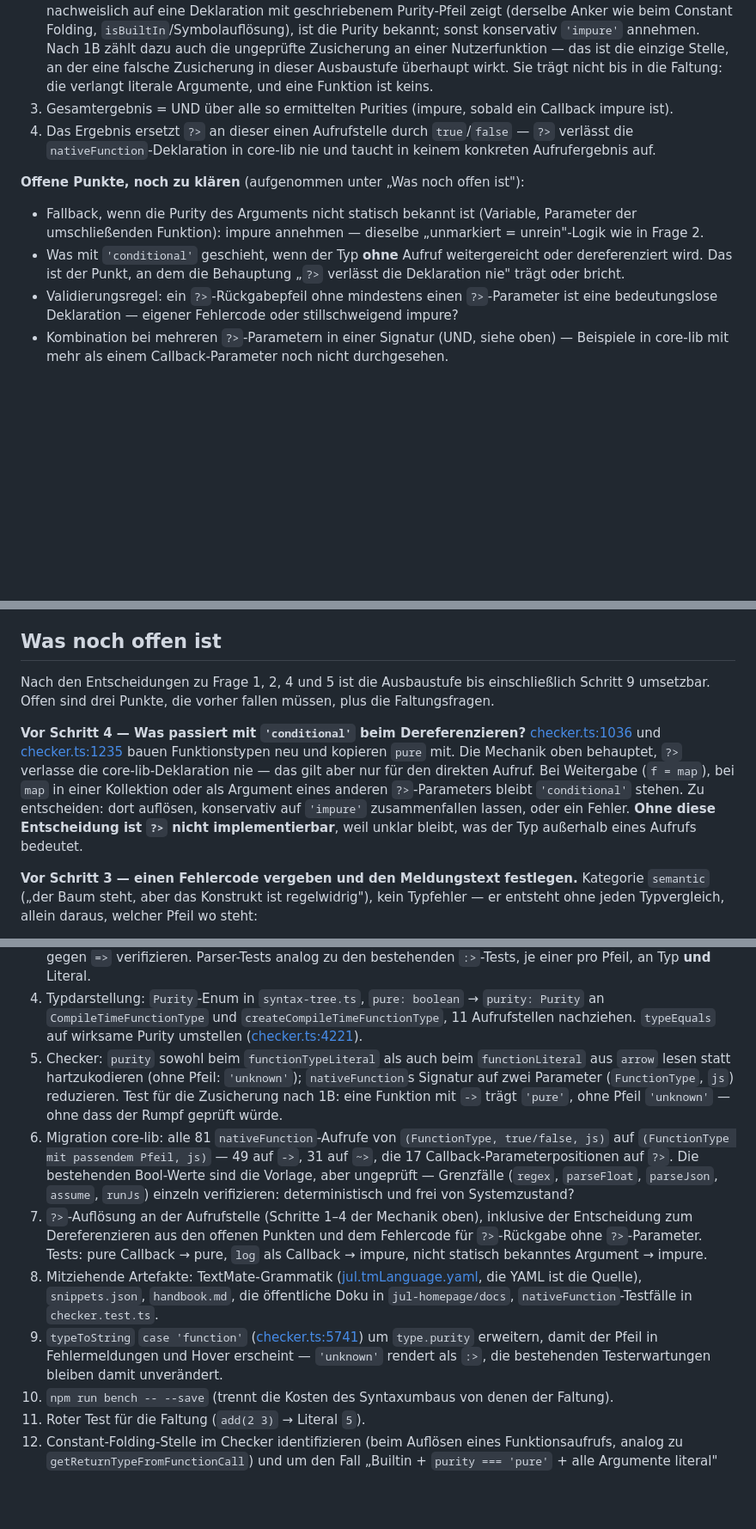
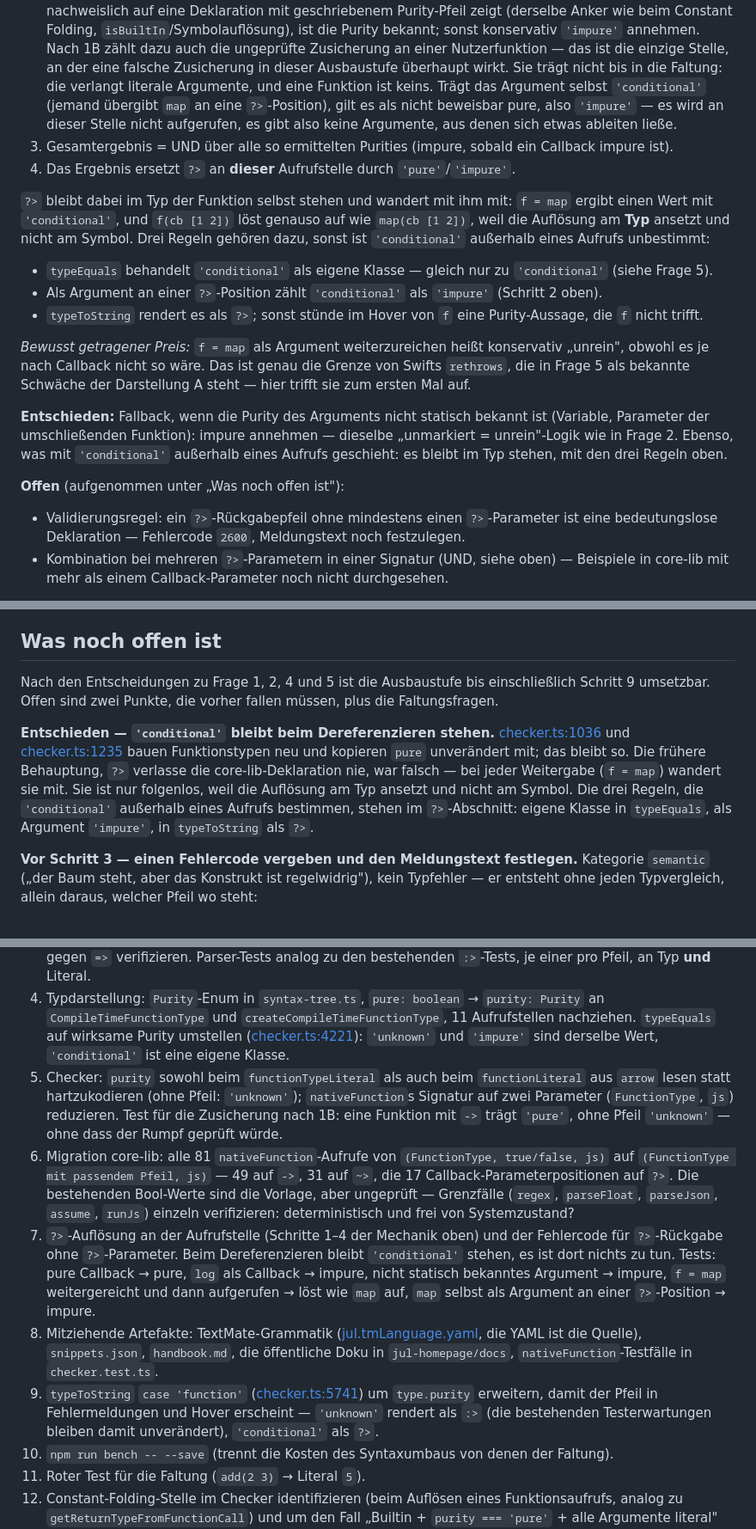
Before and after one commit to JulianXander/jul-compiler, a Markdown page: docs/pure-functions.md, 3 parts joined by grey strips. Shown at 86% size. Rendered like a GitHub page; blank space fills up the shorter version.

```diff
--- a/docs/pure-functions.md
+++ b/docs/pure-functions.md
@@ -274,19 +274,36 @@ map: (callback: (value: X) ?> Y, list: List(X)) ?> List(Y)
    `'impure'` annehmen. Nach 1B zählt dazu auch die ungeprüfte Zusicherung an einer Nutzerfunktion —
    das ist die einzige Stelle, an der eine falsche Zusicherung in dieser Ausbaustufe überhaupt wirkt.
    Sie trägt nicht bis in die Faltung: die verlangt literale Argumente, und eine Funktion ist keins.
+   Trägt das Argument selbst `'conditional'` (jemand übergibt `map` an eine `?>`-Position), gilt es
+   als nicht beweisbar pure, also `'impure'` — es wird an dieser Stelle nicht aufgerufen, es gibt
+   also keine Argumente, aus denen sich etwas ableiten ließe.
 3. Gesamtergebnis = UND über alle so ermittelten Purities (impure, sobald ein Callback impure ist).
-4. Das Ergebnis ersetzt `?>` an dieser einen Aufrufstelle durch `true`/`false` — `?>` verlässt die
-   `nativeFunction`-Deklaration in core-lib nie und taucht in keinem konkreten Aufrufergebnis auf.
+4. Das Ergebnis ersetzt `?>` an **dieser** Aufrufstelle durch `'pure'`/`'impure'`.
 
-**Offene Punkte, noch zu klären** (aufgenommen unter „Was noch offen ist"):
+`?>` bleibt dabei im Typ der Funktion selbst stehen und wandert mit ihm mit: `f = map` ergibt einen
+Wert mit `'conditional'`, und `f(cb [1 2])` löst genauso auf wie `map(cb [1 2])`, weil die Auflösung
+am **Typ** ansetzt und nicht am Symbol. Drei Regeln gehören dazu, sonst ist `'conditional'` außerhalb
+eines Aufrufs unbestimmt:
 
-- Fallback, wenn die Purity des Arguments nicht statisch bekannt ist (Variable, Parameter der
-  umschließenden Funktion): impure annehmen — dieselbe „unmarkiert = unrein"-Logik wie in Frage 2.
-- Was mit `'conditional'` geschieht, wenn der Typ **ohne** Aufruf weitergereicht oder dereferenziert
-  wird. Das ist der Punkt, an dem die Behauptung „`?>` verlässt die Deklaration nie" trägt oder
-  bricht.
+- `typeEquals` behandelt `'conditional'` als eigene Klasse — gleich nur zu `'conditional'` (siehe
+  Frage 5).
+- Als Argument an einer `?>`-Position zählt `'conditional'` als `'impure'` (Schritt 2 oben).
+- `typeToString` rendert es als `?>`; sonst stünde im Hover von `f` eine Purity-Aussage, die `f`
+  nicht trifft.
+
+*Bewusst getragener Preis:* `f = map` als Argument weiterzureichen heißt konservativ „unrein",
+obwohl es je nach Callback nicht so wäre. Das ist genau die Grenze von Swifts `rethrows`, die in
+Frage 5 als bekannte Schwäche der Darstellung A steht — hier trifft sie zum ersten Mal auf.
+
+**Entschieden:** Fallback, wenn die Purity des Arguments nicht statisch bekannt ist (Variable,
+Parameter der umschließenden Funktion): impure annehmen — dieselbe „unmarkiert = unrein"-Logik wie
+in Frage 2. Ebenso, was mit `'conditional'` außerhalb eines Aufrufs geschieht: es bleibt im Typ
+stehen, mit den drei Regeln oben.
+
+**Offen** (aufgenommen unter „Was noch offen ist"):
+
 - Validierungsregel: ein `?>`-Rückgabepfeil ohne mindestens einen `?>`-Parameter ist eine
-  bedeutungslose Deklaration — eigener Fehlercode oder stillschweigend impure?
+  bedeutungslose Deklaration — Fehlercode `2600`, Meldungstext noch festzulegen.
 - Kombination bei mehreren `?>`-Parametern in einer Signatur (UND, siehe oben) — Beispiele in
   core-lib mit mehr als einem Callback-Parameter noch nicht durchgesehen.
 
@@ -522,16 +545,16 @@ nur Nachschauen an der Aufrufstelle.
 ## Was noch offen ist
 
 Nach den Entscheidungen zu Frage 1, 2, 4 und 5 ist die Ausbaustufe bis einschließlich Schritt 9
-umsetzbar. Offen sind drei Punkte, die vorher fallen müssen, plus die Faltungsfragen.
+umsetzbar. Offen sind zwei Punkte, die vorher fallen müssen, plus die Faltungsfragen.
 
-**Vor Schritt 4 — Was passiert mit `'conditional'` beim Dereferenzieren?**
+**Entschieden — `'conditional'` bleibt beim Dereferenzieren stehen.**
 [checker.ts:1036](../src/checker/checker.ts#L1036) und
-[checker.ts:1235](../src/checker/checker.ts#L1235) bauen Funktionstypen neu und kopieren `pure` mit.
-Die Mechanik oben behauptet, `?>` verlasse die core-lib-Deklaration nie — das gilt aber nur für den
-direkten Aufruf. Bei Weitergabe (`f = map`), bei `map` in einer Kollektion oder als Argument eines
-anderen `?>`-Parameters bleibt `'conditional'` stehen. Zu entscheiden: dort auflösen, konservativ
-auf `'impure'` zusammenfallen lassen, oder ein Fehler. **Ohne diese Entscheidung ist `?>` nicht
-implementierbar**, weil unklar bleibt, was der Typ außerhalb eines Aufrufs bedeutet.
+[checker.ts:1235](../src/checker/checker.ts#L1235) bauen Funktionstypen neu und kopieren `pure`
+unverändert mit; das bleibt so. Die frühere Behauptung, `?>` verlasse die core-lib-Deklaration nie,
+war falsch — bei jeder Weitergabe (`f = map`) wandert sie mit. Sie ist nur folgenlos, weil die
+Auflösung am Typ ansetzt und nicht am Symbol. Die drei Regeln, die `'conditional'` außerhalb eines
+Aufrufs bestimmen, stehen im `?>`-Abschnitt: eigene Klasse in `typeEquals`, als Argument
+`'impure'`, in `typeToString` als `?>`.
 
 **Vor Schritt 3 — einen Fehlercode vergeben und den Meldungstext festlegen.** Kategorie `semantic`
 („der Baum steht, aber das Konstrukt ist regelwidrig"), kein Typfehler — er entsteht ohne jeden
@@ -582,7 +605,8 @@ nicht mehr messbar.
 4. Typdarstellung: `Purity`-Enum in `syntax-tree.ts`, `pure: boolean` → `purity: Purity` an
    `CompileTimeFunctionType` und `createCompileTimeFunctionType`, 11 Aufrufstellen nachziehen.
    `typeEquals` auf wirksame Purity umstellen
-   ([checker.ts:4221](../src/checker/checker.ts#L4221)).
+   ([checker.ts:4221](../src/checker/checker.ts#L4221)): `'unknown'` und `'impure'` sind derselbe
+   Wert, `'conditional'` ist eine eigene Klasse.
 5. Checker: `purity` sowohl beim `functionTypeLiteral` als auch beim `functionLiteral` aus `arrow`
    lesen statt hartzukodieren (ohne Pfeil: `'unknown'`); `nativeFunction`s Signatur auf zwei
    Parameter (`FunctionType`, `js`) reduzieren. Test für die Zusicherung nach 1B: eine Funktion mit
@@ -592,16 +616,18 @@ nicht mehr messbar.
    Callback-Parameterpositionen auf `?>`. Die bestehenden Bool-Werte sind die Vorlage, aber
    ungeprüft — Grenzfälle (`regex`, `parseFloat`, `parseJson`, `assume`, `runJs`) einzeln
    verifizieren: deterministisch und frei von Systemzustand?
-7. `?>`-Auflösung an der Aufrufstelle (Schritte 1–4 der Mechanik oben), inklusive der Entscheidung
-   zum Dereferenzieren aus den offenen Punkten und dem Fehlercode für `?>`-Rückgabe ohne
-   `?>`-Parameter. Tests: pure Callback → pure, `log` als Callback → impure, nicht statisch
-   bekanntes Argument → impure.
+7. `?>`-Auflösung an der Aufrufstelle (Schritte 1–4 der Mechanik oben) und der Fehlercode für
+   `?>`-Rückgabe ohne `?>`-Parameter. Beim Dereferenzieren bleibt `'conditional'` stehen, es ist
+   dort nichts zu tun. Tests: pure Callback → pure, `log` als Callback → impure, nicht statisch
+   bekanntes Argument → impure, `f = map` weitergereicht und dann aufgerufen → löst wie `map` auf,
+   `map` selbst als Argument an einer `?>`-Position → impure.
 8. Mitziehende Artefakte: TextMate-Grammatik ([jul.tmLanguage.yaml](../../vscode-jul-language-service/syntaxes/jul.tmLanguage.yaml),
    die YAML ist die Quelle), `snippets.json`, `handbook.md`, die öffentliche Doku in
    `jul-homepage/docs`, `nativeFunction`-Testfälle in `checker.test.ts`.
 9. `typeToString` `case 'function'` ([checker.ts:5741](../src/checker/checker.ts#L5741)) um
    `type.purity` erweitern, damit der Pfeil in Fehlermeldungen und Hover erscheint — `'unknown'`
-   rendert als `:>`, die bestehenden Testerwartungen bleiben damit unverändert.
+   rendert als `:>` (die bestehenden Testerwartungen bleiben damit unverändert), `'conditional'`
+   als `?>`.
 10. `npm run bench -- --save` (trennt die Kosten des Syntaxumbaus von denen der Faltung).
 11. Roter Test für die Faltung (`add(2 3)` → Literal `5`).
 12. Constant-Folding-Stelle im Checker identifizieren (beim Auflösen eines Funktionsaufrufs, analog
```
Also changed, not shown: other parts of docs/pure-functions.md (+6 -0 lines).
